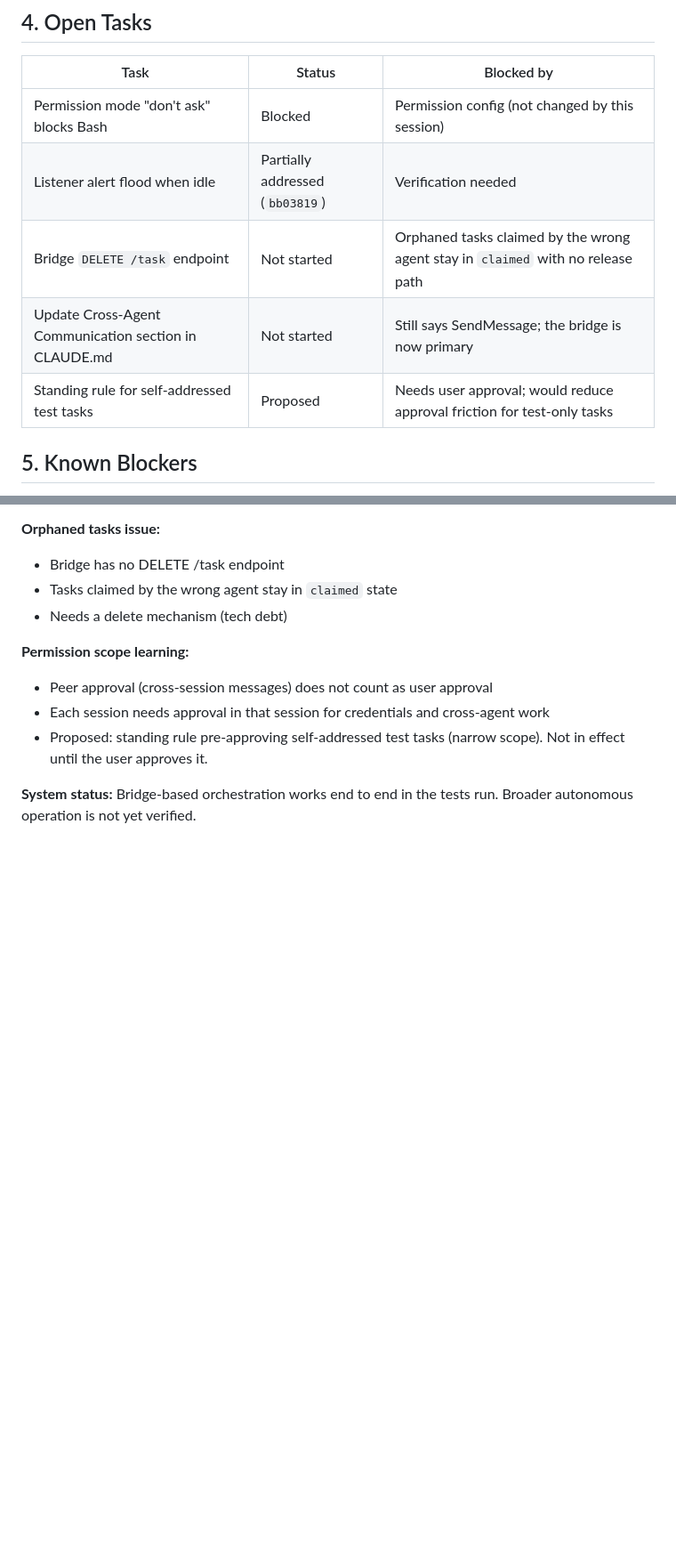
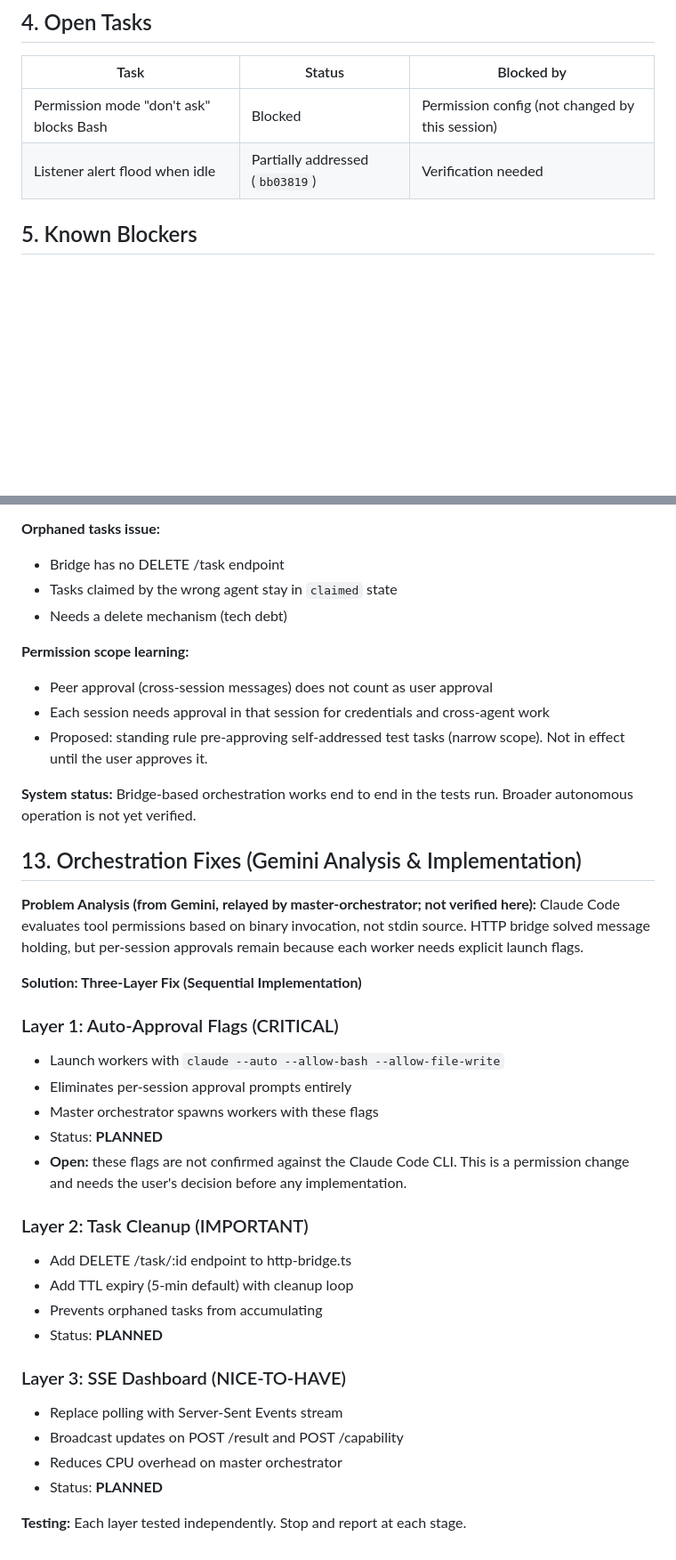
Before and after one commit to MoneybagsCodex/agent-orchestrator, a Markdown page: PROJECT_STATUS.md, 2 parts joined by grey strips. Shown at 89% size. Drawn GitHub-style; blank space fills up the shorter version.

Commit message:
Replace open-task rows with orchestration fixes plan (section 13)
Layer 1 relies on unverified CLI flags and a permission change, so it is
marked as needing the user's decision. The Gemini analysis is attributed
to master-orchestrator and not verified here.

Co-Authored-By: Claude Haiku 5.5 <noreply@anthropic.com>

```diff
--- a/PROJECT_STATUS.md
+++ b/PROJECT_STATUS.md
@@ -43,10 +43,6 @@ Git history also contains commits for **Phase 2** (error categorization, `86bc48
 |---|---|---|
 | Permission mode "don't ask" blocks Bash | Blocked | Permission config (not changed by this session) |
 | Listener alert flood when idle | Partially addressed (`bb03819`) | Verification needed |
-| Bridge `DELETE /task` endpoint | Not started | Orphaned tasks claimed by the wrong agent stay in `claimed` with no release path |
-| Update Cross-Agent Communication section in CLAUDE.md | Not started | Still says SendMessage; the bridge is now primary |
-| Standing rule for self-addressed test tasks | Proposed | Needs user approval; would reduce approval friction for test-only tasks |
-
 ## 5. Known Blockers
 
 - **"Don't ask" permission mode blocks Bash.** Recent commit `107b52e` checks the prompt's own command for bash auto-approval. Effect on this blocker is unverified.
@@ -160,3 +156,31 @@ Git history also contains commits for **Phase 2** (error categorization, `86bc48
 - Proposed: standing rule pre-approving self-addressed test tasks (narrow scope). Not in effect until the user approves it.
 
 **System status:** Bridge-based orchestration works end to end in the tests run. Broader autonomous operation is not yet verified.
+
+## 13. Orchestration Fixes (Gemini Analysis & Implementation)
+
+**Problem Analysis (from Gemini, relayed by master-orchestrator; not verified here):**
+Claude Code evaluates tool permissions based on binary invocation, not stdin source. HTTP bridge solved message holding, but per-session approvals remain because each worker needs explicit launch flags.
+
+**Solution: Three-Layer Fix (Sequential Implementation)**
+
+### Layer 1: Auto-Approval Flags (CRITICAL)
+- Launch workers with `claude --auto --allow-bash --allow-file-write`
+- Eliminates per-session approval prompts entirely
+- Master orchestrator spawns workers with these flags
+- Status: **PLANNED**
+- **Open:** these flags are not confirmed against the Claude Code CLI. This is a permission change and needs the user's decision before any implementation.
+
+### Layer 2: Task Cleanup (IMPORTANT)
+- Add DELETE /task/:id endpoint to http-bridge.ts
+- Add TTL expiry (5-min default) with cleanup loop
+- Prevents orphaned tasks from accumulating
+- Status: **PLANNED**
+
+### Layer 3: SSE Dashboard (NICE-TO-HAVE)
+- Replace polling with Server-Sent Events stream
+- Broadcast updates on POST /result and POST /capability
+- Reduces CPU overhead on master orchestrator
+- Status: **PLANNED**
+
+**Testing:** Each layer tested independently. Stop and report at each stage.
```
